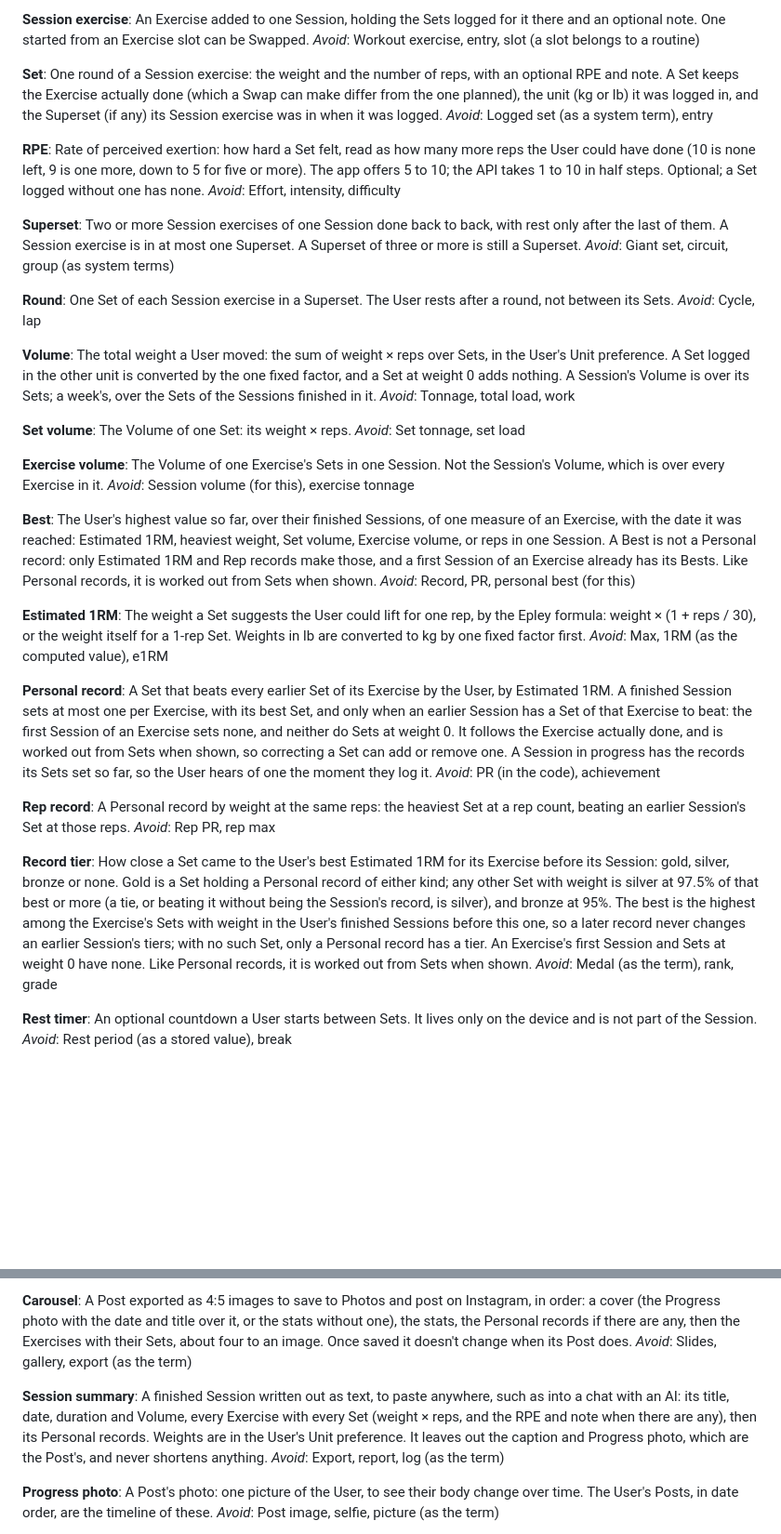
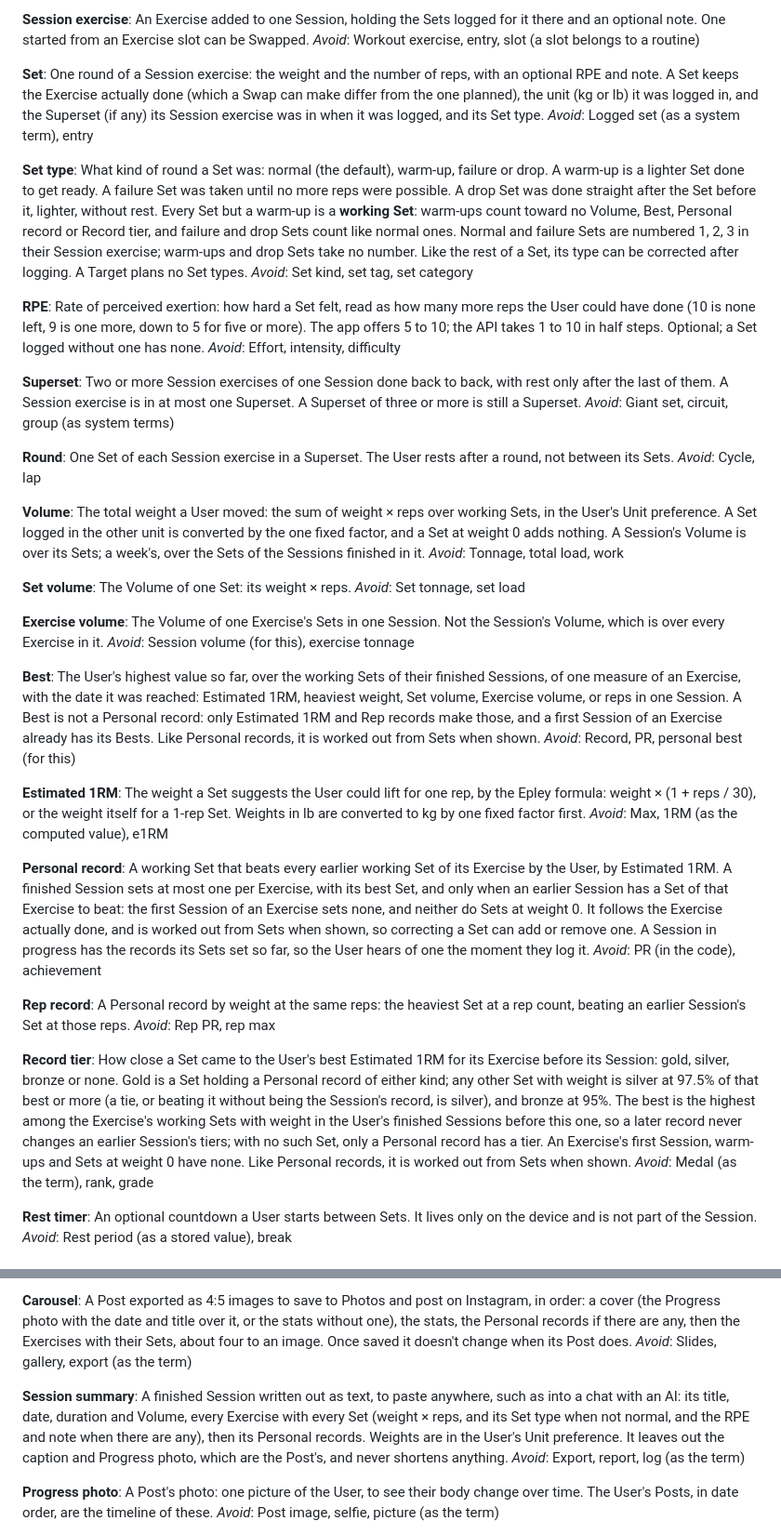
Before and after one commit to KolesnikovP/fitness_app, a Markdown page: CONTEXT.md, 2 parts joined by grey strips. Shown at 93% size. GitHub-like rendering; blank space fills up the shorter version.

Commit message:
docs: Set type in the glossary (#58)
Warm-ups count toward no Volume, Best, Personal record or Record tier;
failure and drop Sets count like normal ones. Warm-ups and drops take
no Set number. The Session summary says a Set's type when not normal.

Co-Authored-By: Claude Opus 5.5 <noreply@anthropic.com>
Claude-Session: https://claude.ai/code/session_01Y44EhTDjZk5zNQpPbfD1wX

```diff
--- a/CONTEXT.md
+++ b/CONTEXT.md
@@ -53,8 +53,12 @@ An Exercise added to one Session, holding the Sets logged for it there and an op
 _Avoid_: Workout exercise, entry, slot (a slot belongs to a routine)
 
 **Set**:
-One round of a Session exercise: the weight and the number of reps, with an optional RPE and note. A Set keeps the Exercise actually done (which a Swap can make differ from the one planned), the unit (kg or lb) it was logged in, and the Superset (if any) its Session exercise was in when it was logged.
+One round of a Session exercise: the weight and the number of reps, with an optional RPE and note. A Set keeps the Exercise actually done (which a Swap can make differ from the one planned), the unit (kg or lb) it was logged in, and the Superset (if any) its Session exercise was in when it was logged, and its Set type.
 _Avoid_: Logged set (as a system term), entry
+
+**Set type**:
+What kind of round a Set was: normal (the default), warm-up, failure or drop. A warm-up is a lighter Set done to get ready. A failure Set was taken until no more reps were possible. A drop Set was done straight after the Set before it, lighter, without rest. Every Set but a warm-up is a **working Set**: warm-ups count toward no Volume, Best, Personal record or Record tier, and failure and drop Sets count like normal ones. Normal and failure Sets are numbered 1, 2, 3 in their Session exercise; warm-ups and drop Sets take no number. Like the rest of a Set, its type can be corrected after logging. A Target plans no Set types.
+_Avoid_: Set kind, set tag, set category
 
 **RPE**:
 Rate of perceived exertion: how hard a Set felt, read as how many more reps the User could have done (10 is none left, 9 is one more, down to 5 for five or more). The app offers 5 to 10; the API takes 1 to 10 in half steps. Optional; a Set logged without one has none.
@@ -69,7 +73,7 @@ One Set of each Session exercise in a Superset. The User rests after a round, no
 _Avoid_: Cycle, lap
 
 **Volume**:
-The total weight a User moved: the sum of weight × reps over Sets, in the User's Unit preference. A Set logged in the other unit is converted by the one fixed factor, and a Set at weight 0 adds nothing. A Session's Volume is over its Sets; a week's, over the Sets of the Sessions finished in it.
+The total weight a User moved: the sum of weight × reps over working Sets, in the User's Unit preference. A Set logged in the other unit is converted by the one fixed factor, and a Set at weight 0 adds nothing. A Session's Volume is over its Sets; a week's, over the Sets of the Sessions finished in it.
 _Avoid_: Tonnage, total load, work
 
 **Set volume**:
@@ -81,7 +85,7 @@ The Volume of one Exercise's Sets in one Session. Not the Session's Volume, whic
 _Avoid_: Session volume (for this), exercise tonnage
 
 **Best**:
-The User's highest value so far, over their finished Sessions, of one measure of an Exercise, with the date it was reached: Estimated 1RM, heaviest weight, Set volume, Exercise volume, or reps in one Session. A Best is not a Personal record: only Estimated 1RM and Rep records make those, and a first Session of an Exercise already has its Bests. Like Personal records, it is worked out from Sets when shown.
+The User's highest value so far, over the working Sets of their finished Sessions, of one measure of an Exercise, with the date it was reached: Estimated 1RM, heaviest weight, Set volume, Exercise volume, or reps in one Session. A Best is not a Personal record: only Estimated 1RM and Rep records make those, and a first Session of an Exercise already has its Bests. Like Personal records, it is worked out from Sets when shown.
 _Avoid_: Record, PR, personal best (for this)
 
 **Estimated 1RM**:
@@ -89,7 +93,7 @@ The weight a Set suggests the User could lift for one rep, by the Epley formula:
 _Avoid_: Max, 1RM (as the computed value), e1RM
 
 **Personal record**:
-A Set that beats every earlier Set of its Exercise by the User, by Estimated 1RM. A finished Session sets at most one per Exercise, with its best Set, and only when an earlier Session has a Set of that Exercise to beat: the first Session of an Exercise sets none, and neither do Sets at weight 0. It follows the Exercise actually done, and is worked out from Sets when shown, so correcting a Set can add or remove one. A Session in progress has the records its Sets set so far, so the User hears of one the moment they log it.
+A working Set that beats every earlier working Set of its Exercise by the User, by Estimated 1RM. A finished Session sets at most one per Exercise, with its best Set, and only when an earlier Session has a Set of that Exercise to beat: the first Session of an Exercise sets none, and neither do Sets at weight 0. It follows the Exercise actually done, and is worked out from Sets when shown, so correcting a Set can add or remove one. A Session in progress has the records its Sets set so far, so the User hears of one the moment they log it.
 _Avoid_: PR (in the code), achievement
 
 **Rep record**:
@@ -97,7 +101,7 @@ A Personal record by weight at the same reps: the heaviest Set at a rep count, b
 _Avoid_: Rep PR, rep max
 
 **Record tier**:
-How close a Set came to the User's best Estimated 1RM for its Exercise before its Session: gold, silver, bronze or none. Gold is a Set holding a Personal record of either kind; any other Set with weight is silver at 97.5% of that best or more (a tie, or beating it without being the Session's record, is silver), and bronze at 95%. The best is the highest among the Exercise's Sets with weight in the User's finished Sessions before this one, so a later record never changes an earlier Session's tiers; with no such Set, only a Personal record has a tier. An Exercise's first Session and Sets at weight 0 have none. Like Personal records, it is worked out from Sets when shown.
+How close a Set came to the User's best Estimated 1RM for its Exercise before its Session: gold, silver, bronze or none. Gold is a Set holding a Personal record of either kind; any other Set with weight is silver at 97.5% of that best or more (a tie, or beating it without being the Session's record, is silver), and bronze at 95%. The best is the highest among the Exercise's working Sets with weight in the User's finished Sessions before this one, so a later record never changes an earlier Session's tiers; with no such Set, only a Personal record has a tier. An Exercise's first Session, warm-ups and Sets at weight 0 have none. Like Personal records, it is worked out from Sets when shown.
 _Avoid_: Medal (as the term), rank, grade
 
 **Rest timer**:
@@ -171,7 +175,7 @@ A Post exported as 4:5 images to save to Photos and post on Instagram, in order:
 _Avoid_: Slides, gallery, export (as the term)
 
 **Session summary**:
-A finished Session written out as text, to paste anywhere, such as into a chat with an AI: its title, date, duration and Volume, every Exercise with every Set (weight × reps, and the RPE and note when there are any), then its Personal records. Weights are in the User's Unit preference. It leaves out the caption and Progress photo, which are the Post's, and never shortens anything.
+A finished Session written out as text, to paste anywhere, such as into a chat with an AI: its title, date, duration and Volume, every Exercise with every Set (weight × reps, and its Set type when not normal, and the RPE and note when there are any), then its Personal records. Weights are in the User's Unit preference. It leaves out the caption and Progress photo, which are the Post's, and never shortens anything.
 _Avoid_: Export, report, log (as the term)
 
 **Progress photo**:
```
